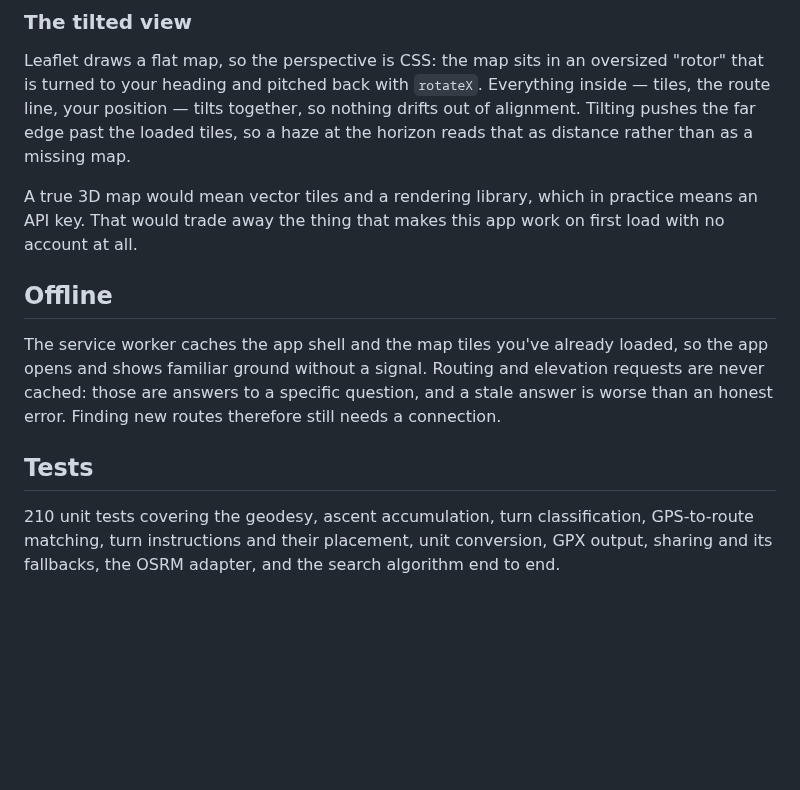
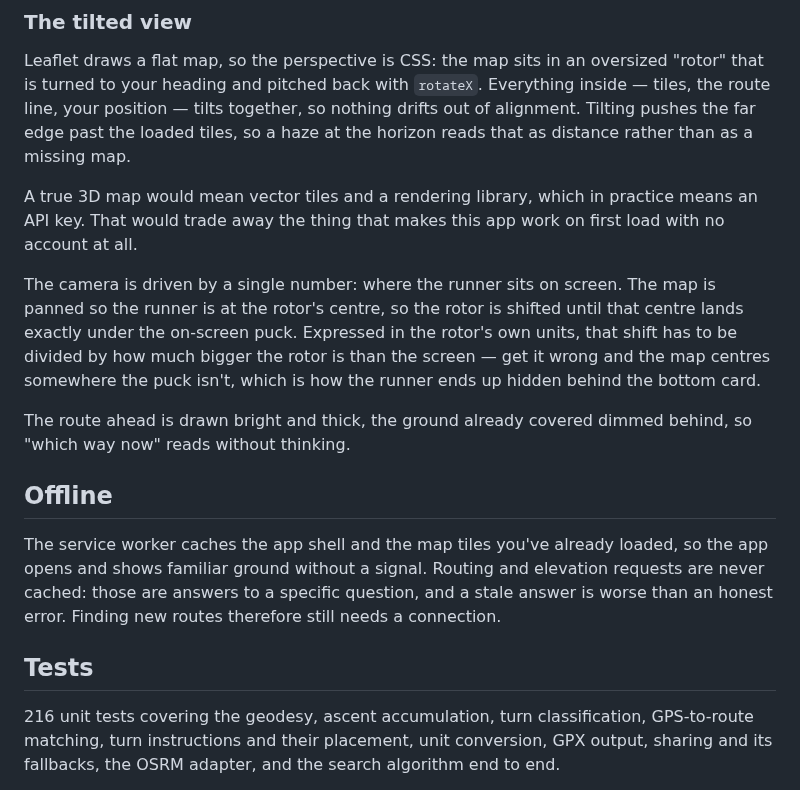
Before and after one commit to Orion0900/Claude-orion, a Markdown page: README.md, the part around the change. Drawn GitHub-style; blank space fills up the shorter version.

```diff
--- a/README.md
+++ b/README.md
@@ -204,6 +204,16 @@ A true 3D map would mean vector tiles and a rendering library, which in practice
 means an API key. That would trade away the thing that makes this app work on
 first load with no account at all.
 
+The camera is driven by a single number: where the runner sits on screen. The
+map is panned so the runner is at the rotor's centre, so the rotor is shifted
+until that centre lands exactly under the on-screen puck. Expressed in the
+rotor's own units, that shift has to be divided by how much bigger the rotor is
+than the screen — get it wrong and the map centres somewhere the puck isn't,
+which is how the runner ends up hidden behind the bottom card.
+
+The route ahead is drawn bright and thick, the ground already covered dimmed
+behind, so "which way now" reads without thinking.
+
 ## Offline
 
 The service worker caches the app shell and the map tiles you've already
@@ -214,7 +224,7 @@ still needs a connection.
 
 ## Tests
 
-210 unit tests covering the geodesy, ascent accumulation, turn classification,
+216 unit tests covering the geodesy, ascent accumulation, turn classification,
 GPS-to-route matching, turn instructions and their placement, unit conversion,
 GPX output, sharing and its fallbacks, the OSRM adapter, and the search
 algorithm end to end.
```
Also changed, not shown: docs/screenshot-navigation.png, 6 other files.
